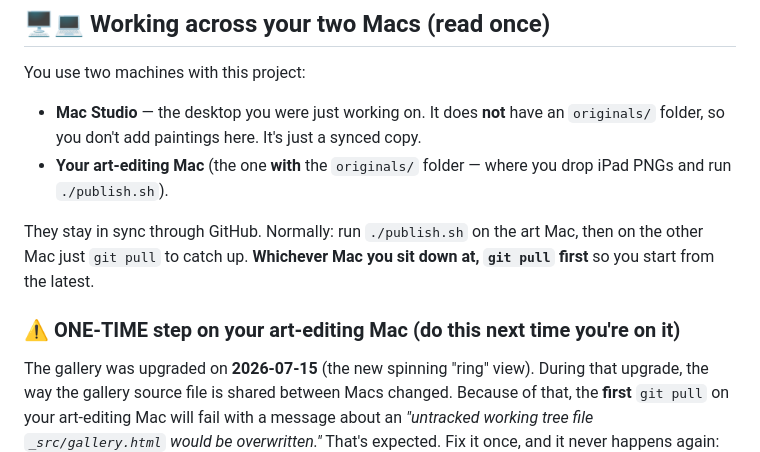
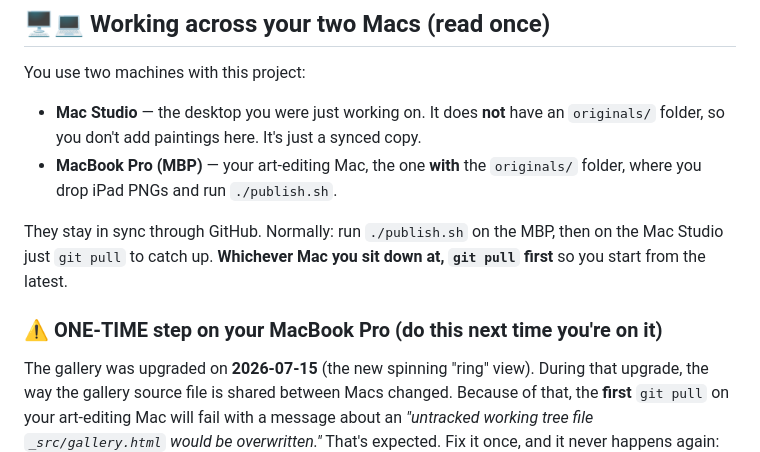
Before and after one commit to shuklz/sanjayshukla.art, a Markdown page: UPDATE.md, the part around the change. Rendered like a GitHub page.

Commit message:
Name the art-editing Mac (MacBook Pro) in UPDATE.md
Co-Authored-By: Claude Opus 4.8 (1M context) <noreply@anthropic.com>

```diff
--- a/UPDATE.md
+++ b/UPDATE.md
@@ -21,11 +21,11 @@ This is your reference for adding paintings, sharing the URL, changing the passw
 You use two machines with this project:
 
 - **Mac Studio** — the desktop you were just working on. It does **not** have an `originals/` folder, so you don't add paintings here. It's just a synced copy.
-- **Your art-editing Mac** (the one **with** the `originals/` folder — where you drop iPad PNGs and run `./publish.sh`).
+- **MacBook Pro (MBP)** — your art-editing Mac, the one **with** the `originals/` folder, where you drop iPad PNGs and run `./publish.sh`.
 
-They stay in sync through GitHub. Normally: run `./publish.sh` on the art Mac, then on the other Mac just `git pull` to catch up. **Whichever Mac you sit down at, `git pull` first** so you start from the latest.
+They stay in sync through GitHub. Normally: run `./publish.sh` on the MBP, then on the Mac Studio just `git pull` to catch up. **Whichever Mac you sit down at, `git pull` first** so you start from the latest.
 
-### ⚠️ ONE-TIME step on your art-editing Mac (do this next time you're on it)
+### ⚠️ ONE-TIME step on your MacBook Pro (do this next time you're on it)
 
 The gallery was upgraded on **2026-07-15** (the new spinning "ring" view). During that upgrade, the way the gallery source file is shared between Macs changed. Because of that, the **first** `git pull` on your art-editing Mac will fail with a message about an *"untracked working tree file `_src/gallery.html` would be overwritten."* That's expected. Fix it once, and it never happens again:
 
```
